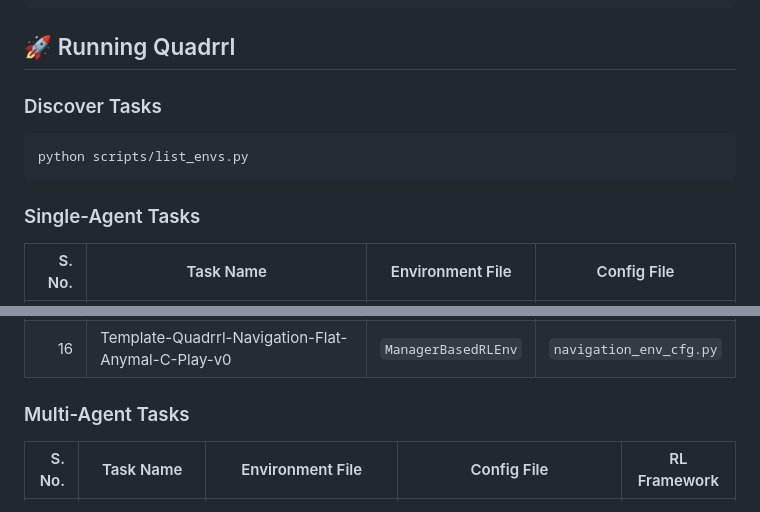
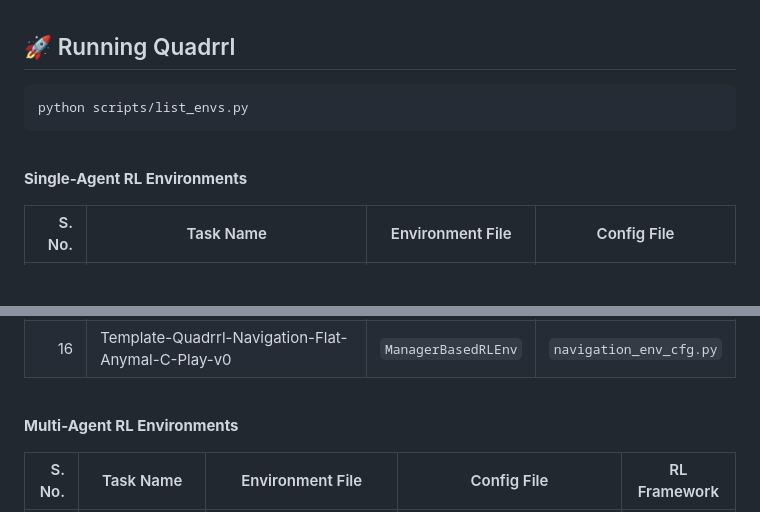
Before and after one commit to lbnmahs/quadrrl, a Markdown page: README.md, 2 parts joined by grey strips. Drawn GitHub-style; blank space fills up the shorter version.

Commit message:
update: README

````diff
--- a/README.md
+++ b/README.md
@@ -51,12 +54,12 @@ pre-commit install
 
 ## 🚀 Running Quadrrl
-
-### Discover Tasks
 
 ```bash
 python scripts/list_envs.py
 ```
-### Single-Agent Tasks
+<br>
+
+**Single-Agent RL Environments**
 
 | S. No. | Task Name                                           | Environment File                    | Config File                          |
 |-------:|-----------------------------------------------------|-------------------------------------|--------------------------------------|
@@ -77,7 +80,9 @@ python scripts/list_envs.py
 | 15     | Template-Quadrrl-Navigation-Flat-Anymal-C-v0        | `ManagerBasedRLEnv`                 | `navigation_env_cfg.py`              |
 | 16     | Template-Quadrrl-Navigation-Flat-Anymal-C-Play-v0   | `ManagerBasedRLEnv`                 | `navigation_env_cfg.py`              |
 
-### Multi-Agent Tasks
+<br>
+
+**Multi-Agent RL Environments**
 
 | S. No. | Task Name                                           | Environment File                    | Config File                          | RL Framework |
 |-------:|-----------------------------------------------------|-------------------------------------|--------------------------------------|-------------|
````
Also changed, not shown: other parts of README.md (+16 -1 lines).
